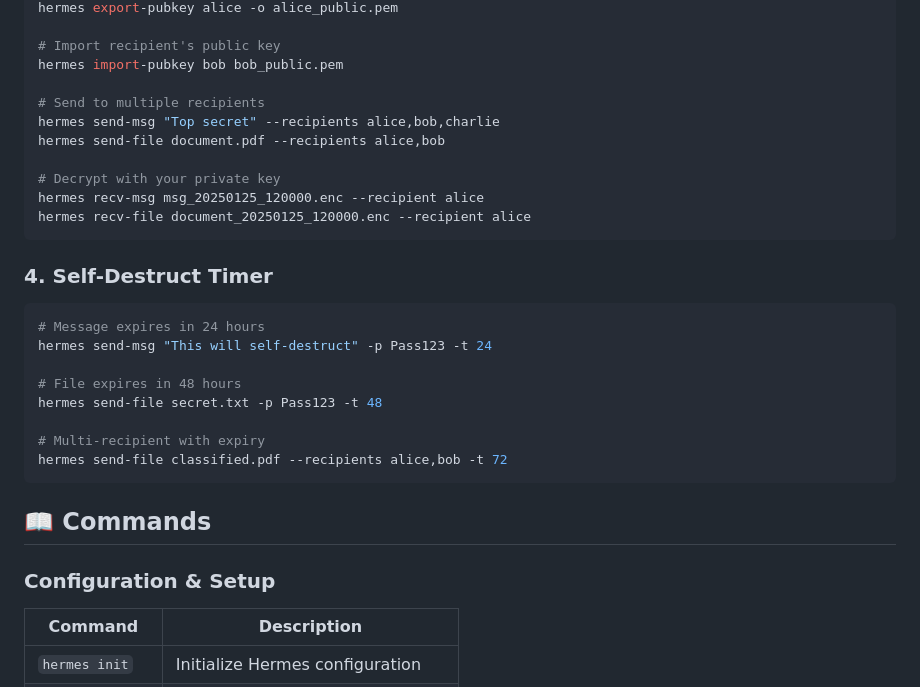
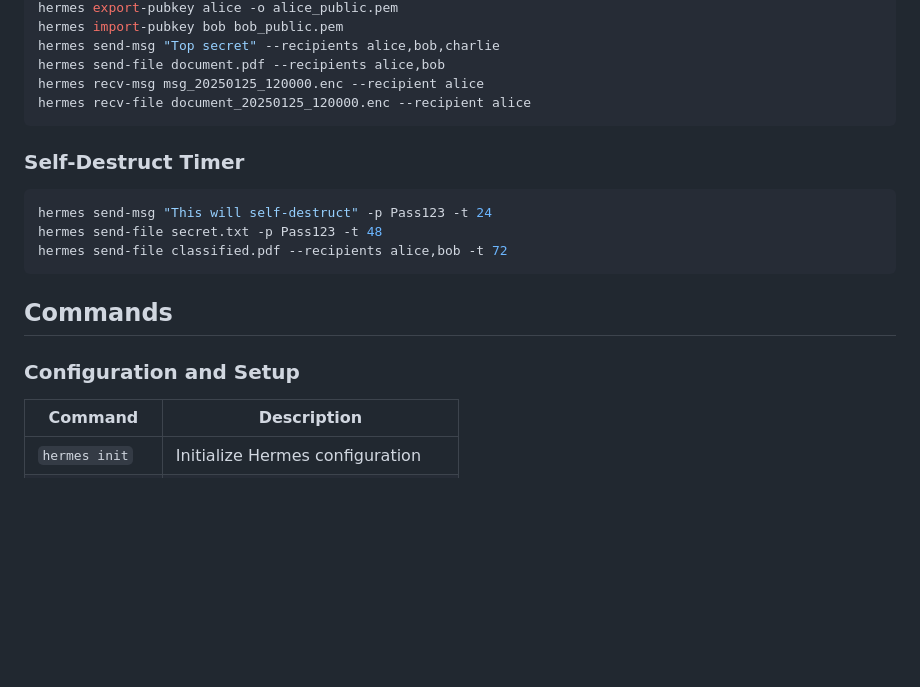
Before and after one commit to ChronoCoders/hermes, a Markdown page: README.md, the part around one of its changes. Drawn GitHub-style; blank space fills up the shorter version.

````diff
--- a/README.md
+++ b/README.md
@@ -84,33 +56,22 @@ hermes keygen alice
 hermes export-pubkey alice -o alice_public.pem
-
-# Import recipient's public key
 hermes import-pubkey bob bob_public.pem
-
-# Send to multiple recipients
 hermes send-msg "Top secret" --recipients alice,bob,charlie
 hermes send-file document.pdf --recipients alice,bob
-
-# Decrypt with your private key
 hermes recv-msg msg_20250125_120000.enc --recipient alice
 hermes recv-file document_20250125_120000.enc --recipient alice
 ```
 
-### 4. Self-Destruct Timer
+### Self-Destruct Timer
 
 ```bash
-# Message expires in 24 hours
 hermes send-msg "This will self-destruct" -p Pass123 -t 24
-
-# File expires in 48 hours
 hermes send-file secret.txt -p Pass123 -t 48
-
-# Multi-recipient with expiry
 hermes send-file classified.pdf --recipients alice,bob -t 72
 ```
 
-## 📖 Commands
+## Commands
 
-### Configuration & Setup
+### Configuration and Setup
 
 | Command | Description |
 |---------|-------------|
````
Also changed, not shown: other parts of README.md (+51 -98 lines).
